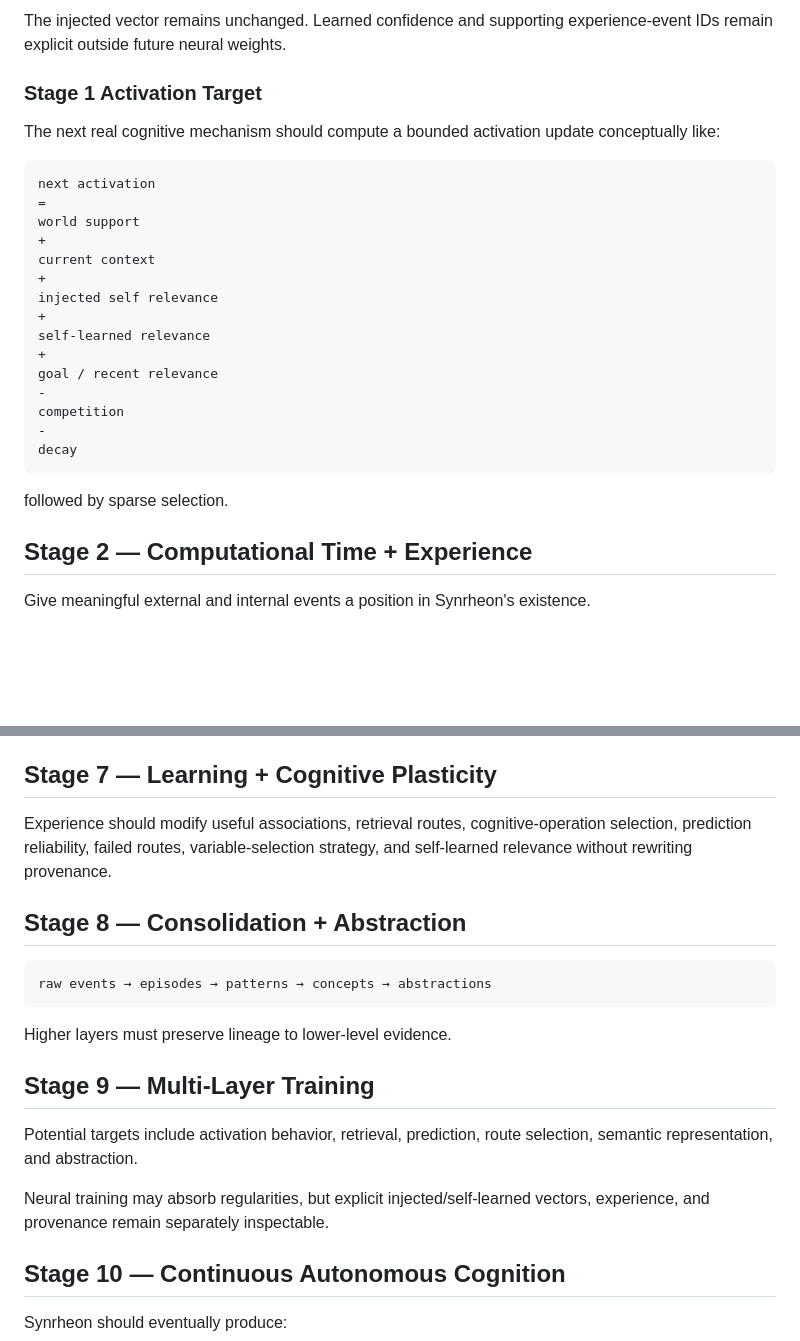
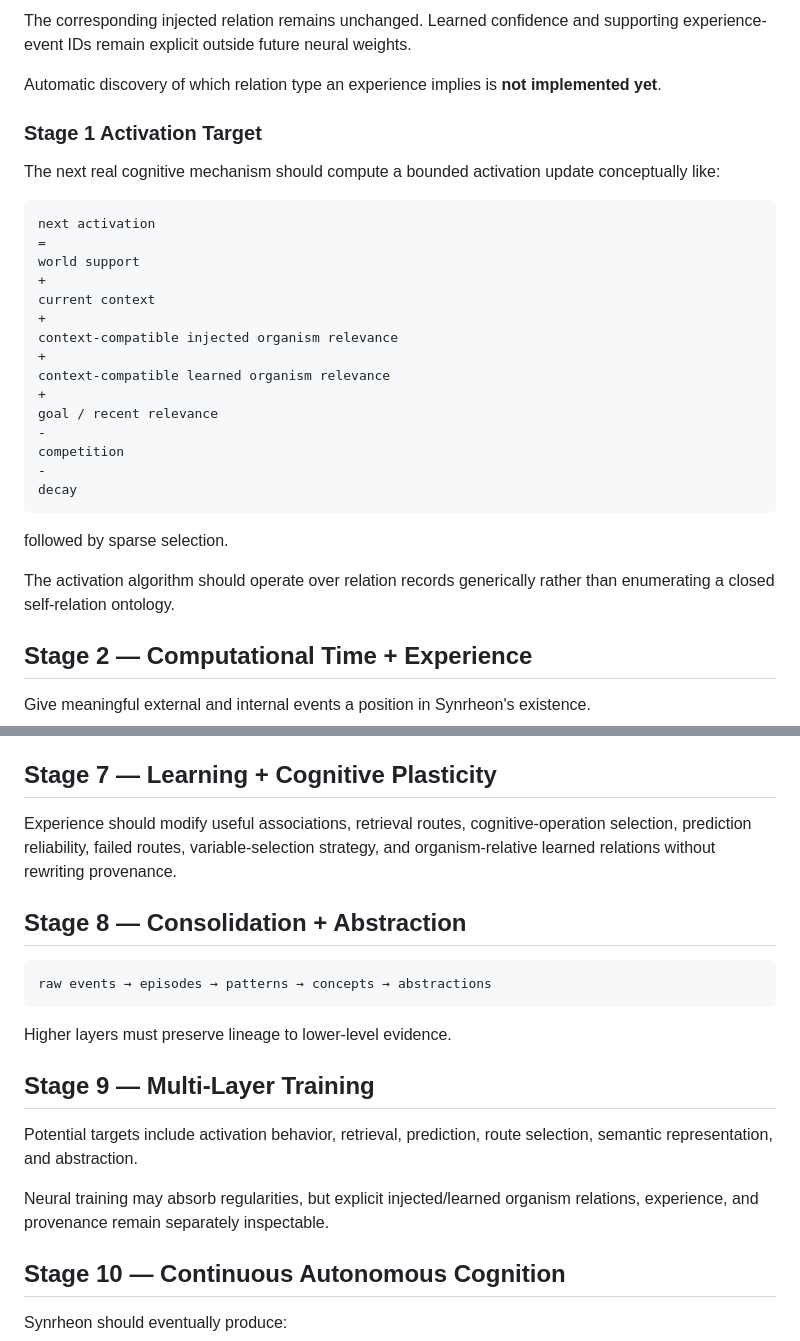
Before and after one commit to Logancarton/Synrheon, a Markdown page: docs/ARCHITECTURE_PLAN.md, 2 parts joined by grey strips. Drawn GitHub-style; blank space fills up the shorter version.

````diff
--- a/docs/ARCHITECTURE_PLAN.md
+++ b/docs/ARCHITECTURE_PLAN.md
@@ -151,6 +148,8 @@ learned_old
 ```
 
-The injected vector remains unchanged. Learned confidence and supporting experience-event IDs remain explicit outside future neural weights.
+The corresponding injected relation remains unchanged. Learned confidence and supporting experience-event IDs remain explicit outside future neural weights.
+
+Automatic discovery of which relation type an experience implies is **not implemented yet**.
 
 ### Stage 1 Activation Target
 
@@ -163,9 +162,9 @@ world support
 +
 current context
 +
-injected self relevance
+context-compatible injected organism relevance
 +
-self-learned relevance
+context-compatible learned organism relevance
 +
 goal / recent relevance
 -
@@ -175,6 +174,8 @@ decay
 ```
 
 followed by sparse selection.
+
+The activation algorithm should operate over relation records generically rather than enumerating a closed self-relation ontology.
 
 ## Stage 2 — Computational Time + Experience
 
@@ -248,7 +249,7 @@ Failed attempts remain remembered.
 
 ## Stage 7 — Learning + Cognitive Plasticity
 
-Experience should modify useful associations, retrieval routes, cognitive-operation selection, prediction reliability, failed routes, variable-selection strategy, and self-learned relevance without rewriting provenance.
+Experience should modify useful associations, retrieval routes, cognitive-operation selection, prediction reliability, failed routes, variable-selection strategy, and organism-relative learned relations without rewriting provenance.
 
 ## Stage 8 — Consolidation + Abstraction
 
@@ -262,7 +263,7 @@ Higher layers must preserve lineage to lower-level evidence.
 
 Potential targets include activation behavior, retrieval, prediction, route selection, semantic representation, and abstraction.
 
-Neural training may absorb regularities, but explicit injected/self-learned vectors, experience, and provenance remain separately inspectable.
+Neural training may absorb regularities, but explicit injected/learned organism relations, experience, and provenance remain separately inspectable.
 
 ## Stage 10 — Continuous Autonomous Cognition
 
````
Also changed, not shown: other parts of docs/ARCHITECTURE_PLAN.md (+23 -26 lines).
